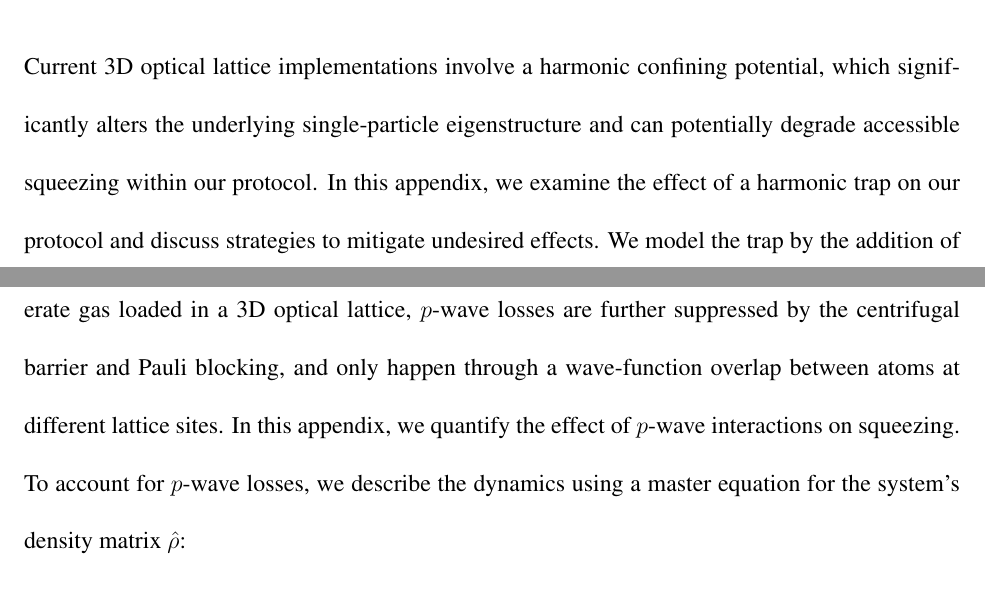
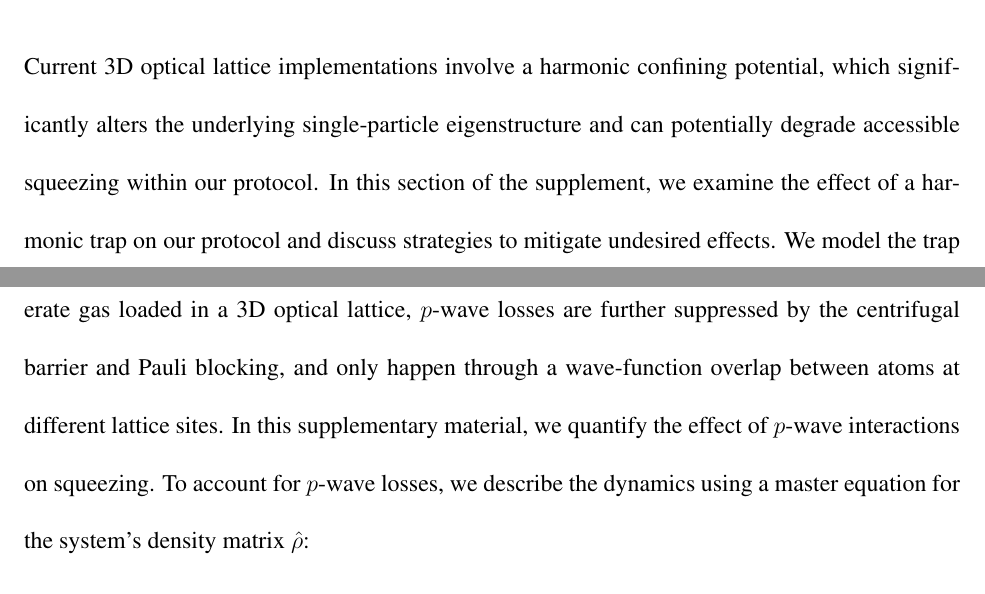
Before and after one commit to perlinm/rey_research, a LaTeX paper (soc_squeezing/squeezing_paper/supplementary.tex): two parts of pages 2 and 14 of 19, joined at a grey line, cut so that both start at the same text. Compiled offline with pdfLaTeX.

Commit message:
uploading final changes prior to last submission of squeezing paper

```diff
--- a/soc_squeezing/squeezing_paper/supplementary.tex
+++ b/soc_squeezing/squeezing_paper/supplementary.tex
@@ -17,7 +17,7 @@
 \usepackage{braket} % for nice brackets (e.g. |X>)
 \usepackage{mathtools} % for \coloneqq
 \usepackage{graphicx} % for figures
-\graphicspath{{./figures/}} % set path for all figures
+\graphicspath{{../figures/}} % set path for all figures
 
 %%% shorthands to use inside math environments
 \renewcommand{\t}{\text} % text in math mode
@@ -146,7 +146,7 @@ The rate of population transfer outside of the Dicke manifold increases with bot
 \end{figure}
 \end{spacing}
 
-Current 3D optical lattice implementations involve a harmonic confining potential, which significantly alters the underlying single-particle eigenstructure and can potentially degrade accessible squeezing within our protocol. In this appendix, we examine the effect of a harmonic trap on our protocol and discuss strategies to mitigate undesired effects. We model the trap by the addition of the term
+Current 3D optical lattice implementations involve a harmonic confining potential, which significantly alters the underlying single-particle eigenstructure and can potentially degrade accessible squeezing within our protocol. In this section of the supplement, we examine the effect of a harmonic trap on our protocol and discuss strategies to mitigate undesired effects. We model the trap by the addition of the term
 \begin{align}
   \hat{H}_{\Omega}
   = \Omega\sum_{j,\alpha}(j-j_0)^2\hat{n}_{j,\alpha}
@@ -327,7 +327,7 @@ Inelastic collisions prevent the growth of optimal  squeezing with  particle num
 \end{figure}
 \end{spacing}
 
-Inelastic $^{3}\text{P}_{0}$ (electronic state $e$ or $\up$) collisions are detrimental for optical lattice clocks. For the  nuclear-spin-polarized gas discussed in this work, $ee$ losses are only possible via the $p$-wave scattering channel since $s$-wave collisions are suppressed by Fermi statistics. The big advantage here compared to  prior experiments done in a 1D lattice at $\mu$K temperature\cite{martin2013quantum} is that in a Fermi  degenerate  gas loaded in a 3D optical lattice, $p$-wave losses are further suppressed by the centrifugal barrier and Pauli blocking, and only happen through a wave-function overlap between atoms at different lattice sites.  In this appendix, we quantify the effect of $p$-wave interactions on squeezing. To account for $p$-wave losses, we describe the dynamics  using a master equation for the system's density matrix $\hat{\rho}$:
+Inelastic $^{3}\text{P}_{0}$ (electronic state $e$ or $\up$) collisions are detrimental for optical lattice clocks. For the  nuclear-spin-polarized gas discussed in this work, $ee$ losses are only possible via the $p$-wave scattering channel since $s$-wave collisions are suppressed by Fermi statistics. The big advantage here compared to  prior experiments done in a 1D lattice at $\mu$K temperature\cite{martin2013quantum} is that in a Fermi  degenerate  gas loaded in a 3D optical lattice, $p$-wave losses are further suppressed by the centrifugal barrier and Pauli blocking, and only happen through a wave-function overlap between atoms at different lattice sites.  In this supplementary material, we quantify the effect of $p$-wave interactions on squeezing. To account for $p$-wave losses, we describe the dynamics  using a master equation for the system's density matrix $\hat{\rho}$:
 \begin{align}
   \frac{d\hat{\rho}}{dt}
   = -i [\hat{H}_{\text{eff}},\,\hat{\rho}]
```
Also changed, not shown: soc_squeezing/squeezing_paper/main.tex (+1 -2 lines).
